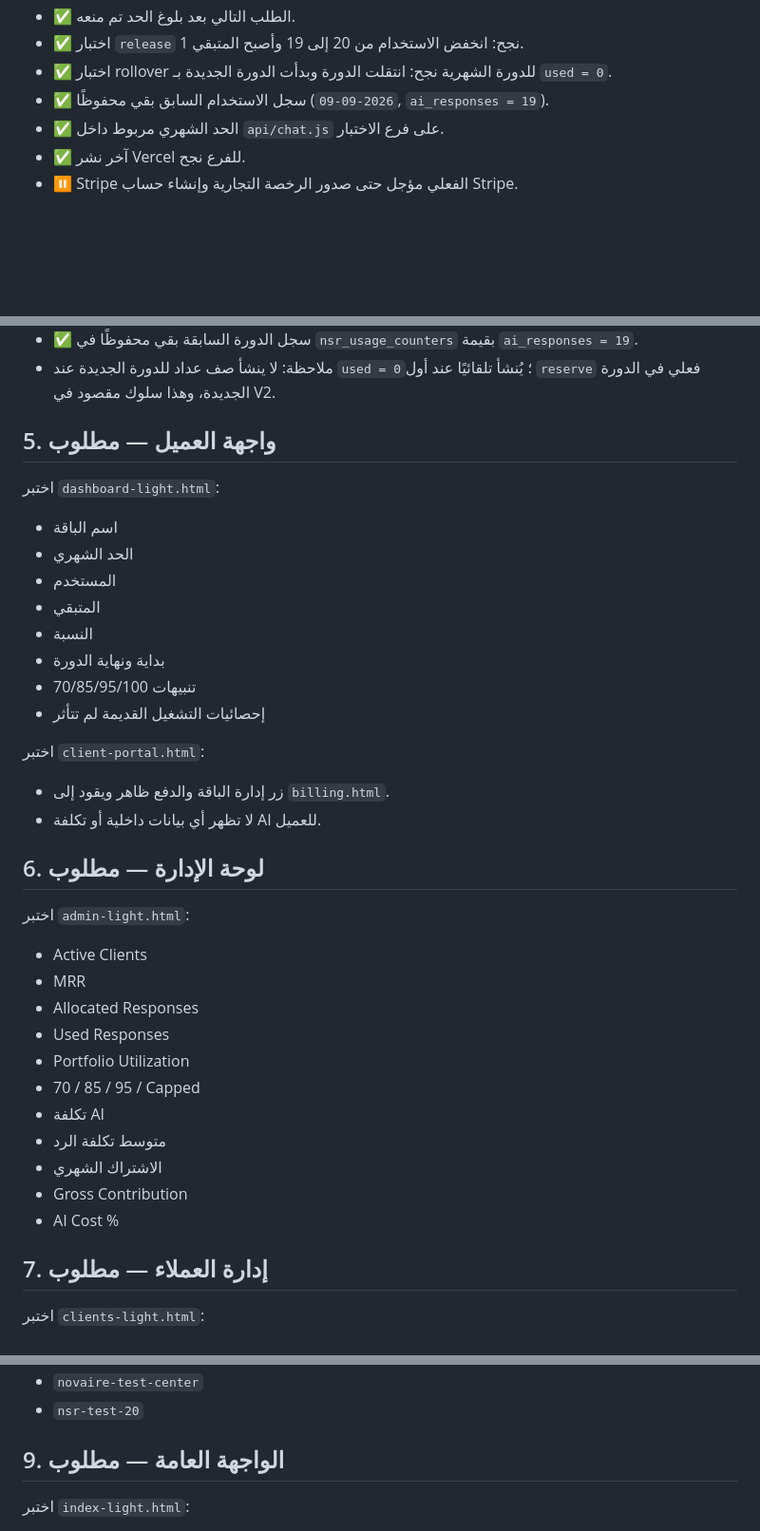
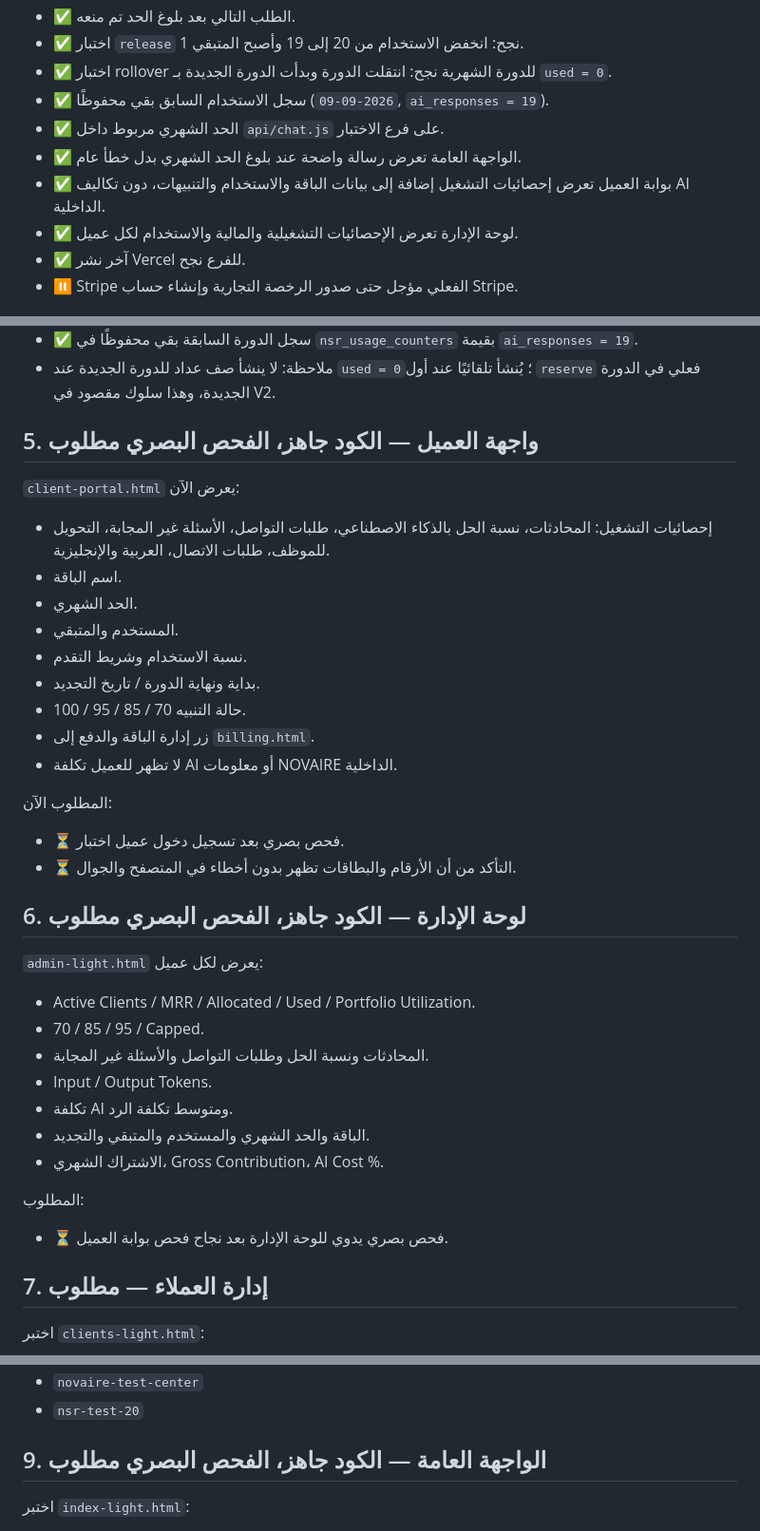
Before and after one commit to mohamedalbloshi22-star/novair-firstbike-assistant, a Markdown page: NSR1_TEST_PLAN.md, 3 parts joined by grey strips. Shown at 95% size. GitHub-like rendering; blank space fills up the shorter version.

Commit message:
Update client portal UI test status

```diff
--- a/NSR1_TEST_PLAN.md
+++ b/NSR1_TEST_PLAN.md
@@ -16,6 +16,9 @@
 - ✅ اختبار rollover للدورة الشهرية نجح: انتقلت الدورة وبدأت الدورة الجديدة بـ `used = 0`.
 - ✅ سجل الاستخدام السابق بقي محفوظًا (`2026-09-09`, `ai_responses = 19`).
 - ✅ الحد الشهري مربوط داخل `api/chat.js` على فرع الاختبار.
+- ✅ الواجهة العامة تعرض رسالة واضحة عند بلوغ الحد الشهري بدل خطأ عام.
+- ✅ بوابة العميل تعرض إحصائيات التشغيل إضافة إلى بيانات الباقة والاستخدام والتنبيهات، دون تكاليف AI الداخلية.
+- ✅ لوحة الإدارة تعرض الإحصائيات التشغيلية والمالية والاستخدام لكل عميل.
 - ✅ آخر نشر Vercel للفرع نجح.
 - ⏸️ Stripe الفعلي مؤجل حتى صدور الرخصة التجارية وإنشاء حساب Stripe.
 
@@ -66,34 +69,34 @@
 - ✅ سجل الدورة السابقة بقي محفوظًا في `nsr_usage_counters` بقيمة `ai_responses = 19`.
 - ملاحظة: لا ينشأ صف عداد للدورة الجديدة عند `used = 0`؛ يُنشأ تلقائيًا عند أول `reserve` فعلي في الدورة الجديدة، وهذا سلوك مقصود في V2.
 
-## 5. واجهة العميل — مطلوب
-اختبر `dashboard-light.html`:
-- اسم الباقة
-- الحد الشهري
-- المستخدم
-- المتبقي
-- النسبة
-- بداية ونهاية الدورة
-- تنبيهات 70/85/95/100
-- إحصائيات التشغيل القديمة لم تتأثر
+## 5. واجهة العميل — الكود جاهز، الفحص البصري مطلوب
+`client-portal.html` يعرض الآن:
+- إحصائيات التشغيل: المحادثات، نسبة الحل بالذكاء الاصطناعي، طلبات التواصل، الأسئلة غير المجابة، التحويل للموظف، طلبات الاتصال، العربية والإنجليزية.
+- اسم الباقة.
+- الحد الشهري.
+- المستخدم والمتبقي.
+- نسبة الاستخدام وشريط التقدم.
+- بداية ونهاية الدورة / تاريخ التجديد.
+- حالة التنبيه 70 / 85 / 95 / 100.
+- زر إدارة الباقة والدفع إلى `billing.html`.
+- لا تظهر للعميل تكلفة AI أو معلومات NOVAIRE الداخلية.
 
-اختبر `client-portal.html`:
-- زر إدارة الباقة والدفع ظاهر ويقود إلى `billing.html`.
-- لا تظهر أي بيانات داخلية أو تكلفة AI للعميل.
+المطلوب الآن:
+- ⏳ فحص بصري بعد تسجيل دخول عميل اختبار.
+- ⏳ التأكد من أن الأرقام والبطاقات تظهر بدون أخطاء في المتصفح والجوال.
 
-## 6. لوحة الإدارة — مطلوب
-اختبر `admin-light.html`:
-- Active Clients
-- MRR
-- Allocated Responses
-- Used Responses
-- Portfolio Utilization
-- 70 / 85 / 95 / Capped
-- تكلفة AI
-- متوسط تكلفة الرد
-- الاشتراك الشهري
-- Gross Contribution
-- AI Cost %
+## 6. لوحة الإدارة — الكود جاهز، الفحص البصري مطلوب
+`admin-light.html` يعرض لكل عميل:
+- Active Clients / MRR / Allocated / Used / Portfolio Utilization.
+- 70 / 85 / 95 / Capped.
+- المحادثات ونسبة الحل وطلبات التواصل والأسئلة غير المجابة.
+- Input / Output Tokens.
+- تكلفة AI ومتوسط تكلفة الرد.
+- الباقة والحد الشهري والمستخدم والمتبقي والتجديد.
+- الاشتراك الشهري، Gross Contribution، AI Cost %.
+
+المطلوب:
+- ⏳ فحص بصري يدوي للوحة الإدارة بعد نجاح فحص بوابة العميل.
 
 ## 7. إدارة العملاء — مطلوب
 اختبر `clients-light.html`:
@@ -114,7 +117,7 @@
 - `novaire-test-center`
 - `nsr-test-20`
 
-## 9. الواجهة العامة — مطلوب
+## 9. الواجهة العامة — الكود جاهز، الفحص البصري مطلوب
 اختبر `index-light.html`:
 - عربي / إنجليزي
 - إرسال رسالة
```
